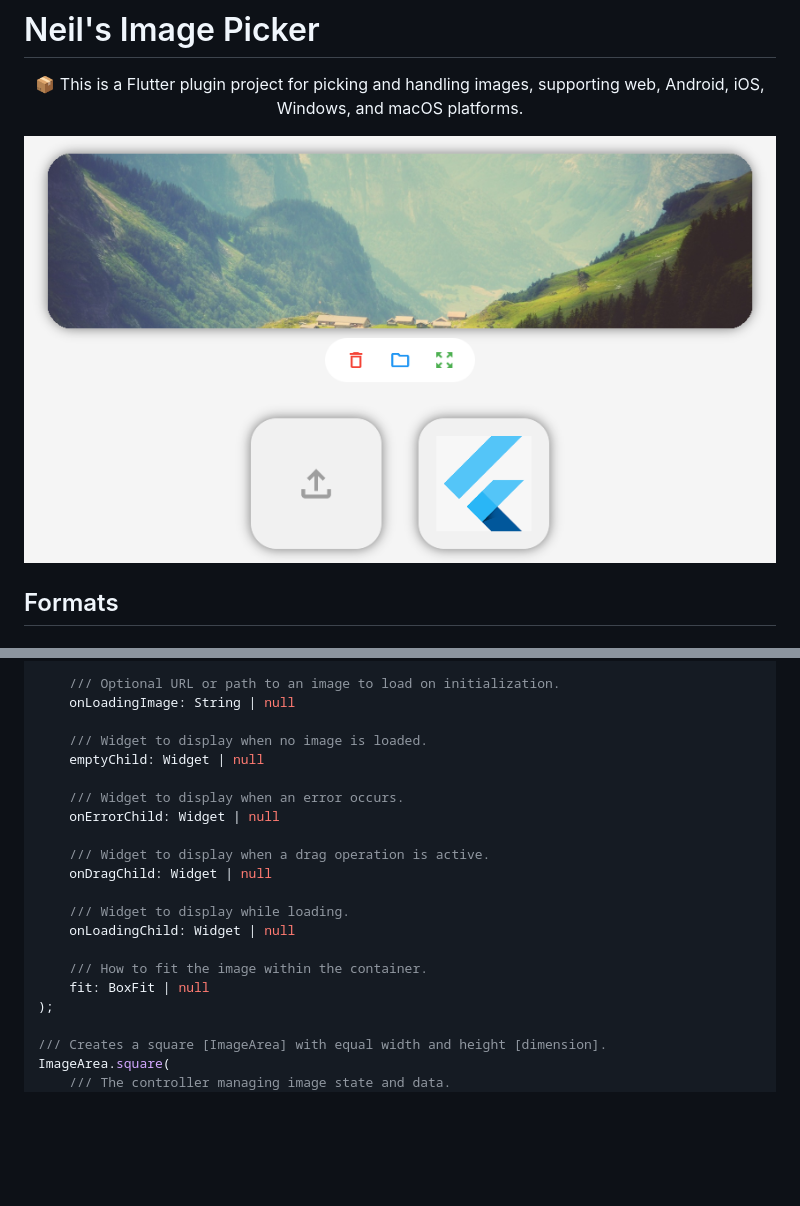
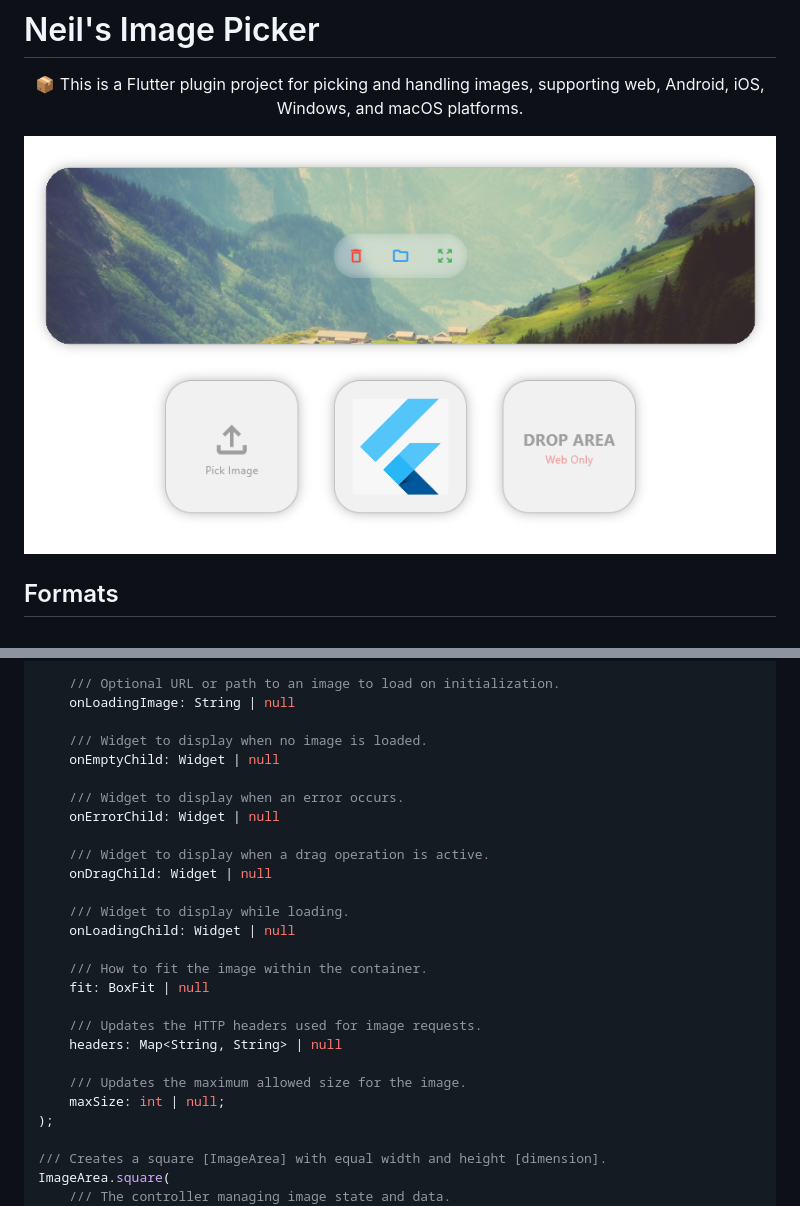
Before and after one commit to nycm1989/nImagePicker, a Markdown page: README.md, 2 parts joined by grey strips. Drawn GitHub-style; pictures changed too: screens/1.png; blank space fills up the shorter version.

```diff
--- a/README.md
+++ b/README.md
@@ -191,7 +191,7 @@ ImageArea(
     onLoadingImage: String | null
 
     /// Widget to display when no image is loaded.
-    emptyChild: Widget | null
+    onEmptyChild: Widget | null
 
     /// Widget to display when an error occurs.
     onErrorChild: Widget | null
@@ -204,6 +204,12 @@ ImageArea(
 
     /// How to fit the image within the container.
     fit: BoxFit | null
+
+    /// Updates the HTTP headers used for image requests.
+    headers: Map<String, String> | null
+
+    /// Updates the maximum allowed size for the image.
+    maxSize: int | null;
 );
 
 /// Creates a square [ImageArea] with equal width and height [dimension].
```
Also changed, not shown: CHANGELOG.md (+4 -0 lines), 3 other files.
